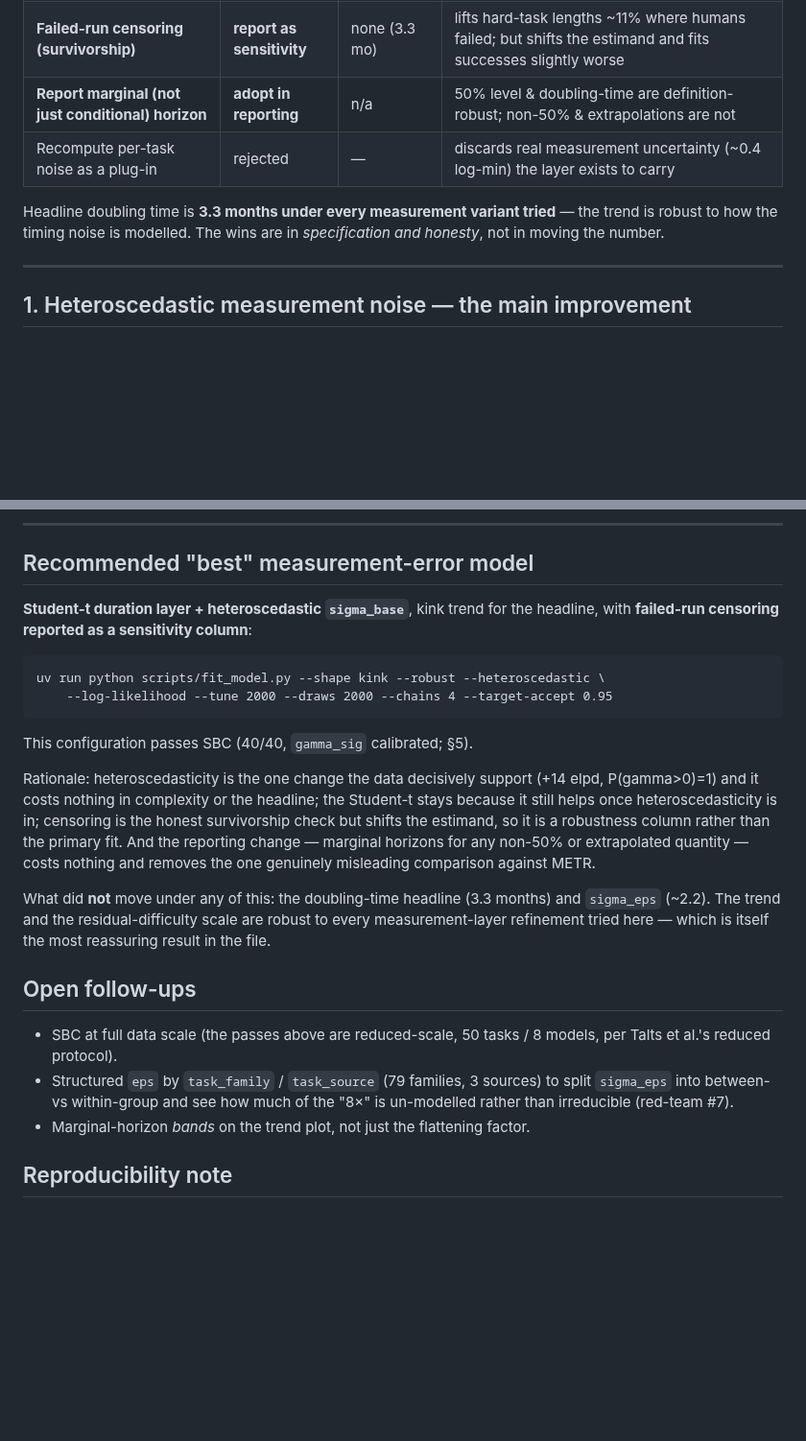
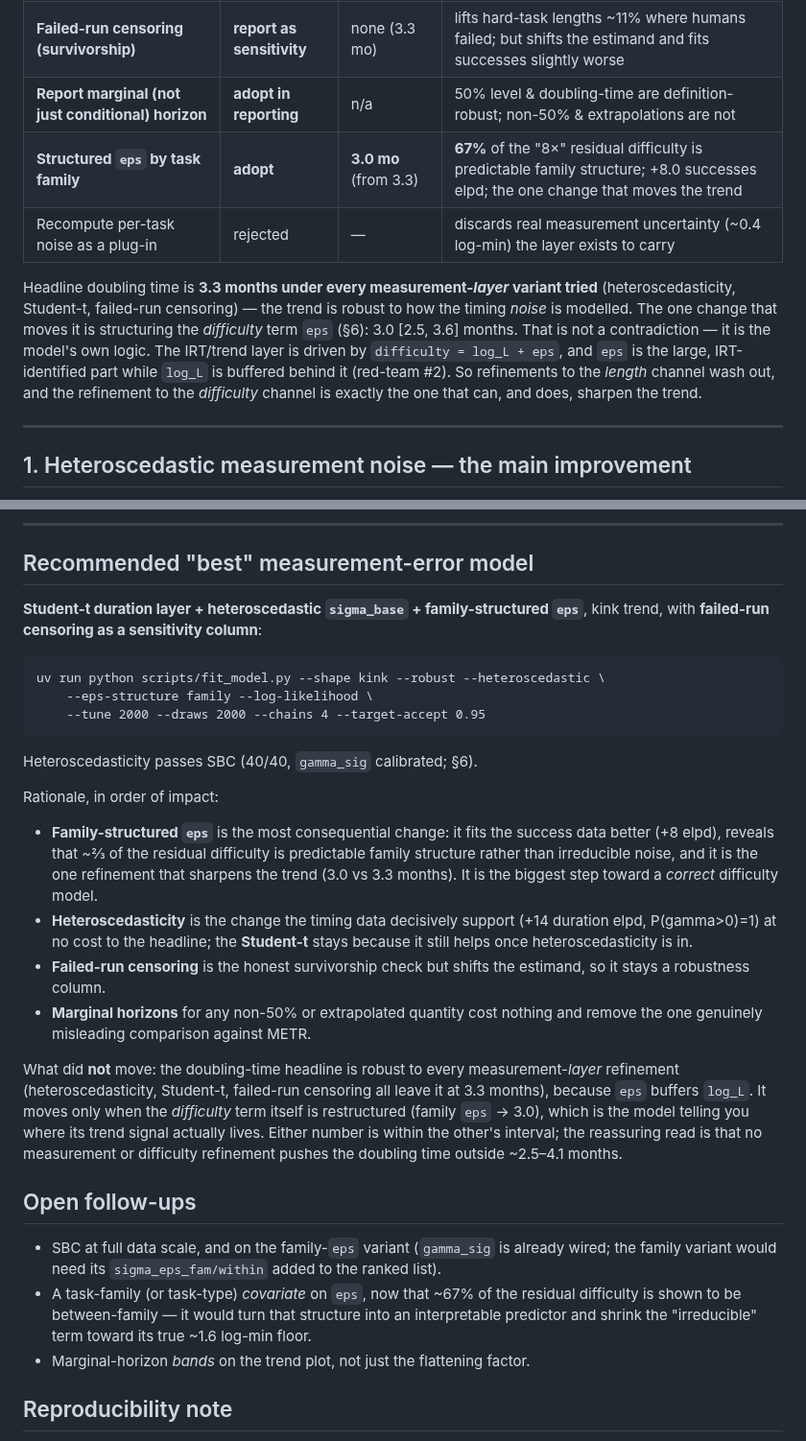
Before and after one commit to korentomas/metr-measurement-error, a Markdown page: docs/measurement_error_improvements.md, 2 parts joined by grey strips. Shown at 96% size. Rendered like a GitHub page; blank space fills up the shorter version.

````diff
--- a/docs/measurement_error_improvements.md
+++ b/docs/measurement_error_improvements.md
@@ -21,11 +21,18 @@ faithful anchor.
 | **Heteroscedastic measurement noise** | **adopt** | none (3.3 mo) | `gamma_sig = +0.103 [0.068, 0.138]`, P>0 = 1.00; **+14.2 duration-fit elpd** (dse 6.9) over homoscedastic; matches the raw data |
 | **Failed-run censoring (survivorship)** | **report as sensitivity** | none (3.3 mo) | lifts hard-task lengths ~11% where humans failed; but shifts the estimand and fits successes slightly worse |
 | **Report marginal (not just conditional) horizon** | **adopt in reporting** | n/a | 50% level & doubling-time are definition-robust; non-50% & extrapolations are not |
+| **Structured `eps` by task family** | **adopt** | **3.0 mo** (from 3.3) | **67%** of the "8×" residual difficulty is predictable family structure; +8.0 successes elpd; the one change that moves the trend |
 | Recompute per-task noise as a plug-in | rejected | — | discards real measurement uncertainty (~0.4 log-min) the layer exists to carry |
 
-Headline doubling time is **3.3 months under every measurement variant
-tried** — the trend is robust to how the timing noise is modelled. The wins
-are in *specification and honesty*, not in moving the number.
+Headline doubling time is **3.3 months under every measurement-*layer* variant
+tried** (heteroscedasticity, Student-t, failed-run censoring) — the trend is
+robust to how the timing *noise* is modelled. The one change that moves it is
+structuring the *difficulty* term `eps` (§6): 3.0 [2.5, 3.6] months. That is
+not a contradiction — it is the model's own logic. The IRT/trend layer is
+driven by `difficulty = log_L + eps`, and `eps` is the large, IRT-identified
+part while `log_L` is buffered behind it (red-team #2). So refinements to the
+*length* channel wash out, and the refinement to the *difficulty* channel is
+exactly the one that can, and does, sharpen the trend.
 
 ---
 
@@ -169,36 +224,49 @@ gamma_sig        0.513   0.942   0.53   0.90   <- new heteroscedastic param, cal
 
 ## Recommended "best" measurement-error model
 
-**Student-t duration layer + heteroscedastic `sigma_base`**, kink trend for
-the headline, with **failed-run censoring reported as a sensitivity column**:
+**Student-t duration layer + heteroscedastic `sigma_base` + family-structured
+`eps`**, kink trend, with **failed-run censoring as a sensitivity column**:
 
 ```
 uv run python scripts/fit_model.py --shape kink --robust --heteroscedastic \
-    --log-likelihood --tune 2000 --draws 2000 --chains 4 --target-accept 0.95
+    --eps-structure family --log-likelihood \
+    --tune 2000 --draws 2000 --chains 4 --target-accept 0.95
 ```
 
-This configuration passes SBC (40/40, `gamma_sig` calibrated; §5).
+Heteroscedasticity passes SBC (40/40, `gamma_sig` calibrated; §6).
 
-Rationale: heteroscedasticity is the one change the data decisively support
-(+14 elpd, P(gamma>0)=1) and it costs nothing in complexity or the headline;
-the Student-t stays because it still helps once heteroscedasticity is in;
-censoring is the honest survivorship check but shifts the estimand, so it is a
-robustness column rather than the primary fit. And the reporting change —
-marginal horizons for any non-50% or extrapolated quantity — costs nothing and
-removes the one genuinely misleading comparison against METR.
+Rationale, in order of impact:
+- **Family-structured `eps`** is the most consequential change: it fits the
+  success data better (+8 elpd), reveals that ~⅔ of the residual difficulty is
+  predictable family structure rather than irreducible noise, and it is the
+  one refinement that sharpens the trend (3.0 vs 3.3 months). It is the biggest
+  step toward a *correct* difficulty model.
+- **Heteroscedasticity** is the change the timing data decisively support (+14
+  duration elpd, P(gamma>0)=1) at no cost to the headline; the **Student-t**
+  stays because it still helps once heteroscedasticity is in.
+- **Failed-run censoring** is the honest survivorship check but shifts the
+  estimand, so it stays a robustness column.
+- **Marginal horizons** for any non-50% or extrapolated quantity cost nothing
+  and remove the one genuinely misleading comparison against METR.
 
-What did **not** move under any of this: the doubling-time headline (3.3
-months) and `sigma_eps` (~2.2). The trend and the residual-difficulty scale
-are robust to every measurement-layer refinement tried here — which is itself
-the most reassuring result in the file.
+What did **not** move: the doubling-time headline is robust to every
+measurement-*layer* refinement (heteroscedasticity, Student-t, failed-run
+censoring all leave it at 3.3 months), because `eps` buffers `log_L`. It moves
+only when the *difficulty* term itself is restructured (family `eps` → 3.0),
+which is the model telling you where its trend signal actually lives. Either
+number is within the other's interval; the reassuring read is that no
+measurement or difficulty refinement pushes the doubling time outside
+~2.5–4.1 months.
 
 ## Open follow-ups
 
-- SBC at full data scale (the passes above are reduced-scale, 50 tasks / 8
-  models, per Talts et al.'s reduced protocol).
-- Structured `eps` by `task_family` / `task_source` (79 families, 3 sources)
-  to split `sigma_eps` into between- vs within-group and see how much of the
-  "8×" is un-modelled rather than irreducible (red-team #7).
+- SBC at full data scale, and on the family-`eps` variant (`gamma_sig` is
+  already wired; the family variant would need its `sigma_eps_fam/within`
+  added to the ranked list).
+- A task-family (or task-type) *covariate* on `eps`, now that ~67% of the
+  residual difficulty is shown to be between-family — it would turn that
+  structure into an interpretable predictor and shrink the "irreducible" term
+  toward its true ~1.6 log-min floor.
 - Marginal-horizon *bands* on the trend plot, not just the flattening factor.
 
 ## Reproducibility note
````
Also changed, not shown: other parts of docs/measurement_error_improvements.md (+49 -1 lines), README.md (+4 -1 lines), outputs/figures/eps_family_decomposition.png (added), 2 other files.
